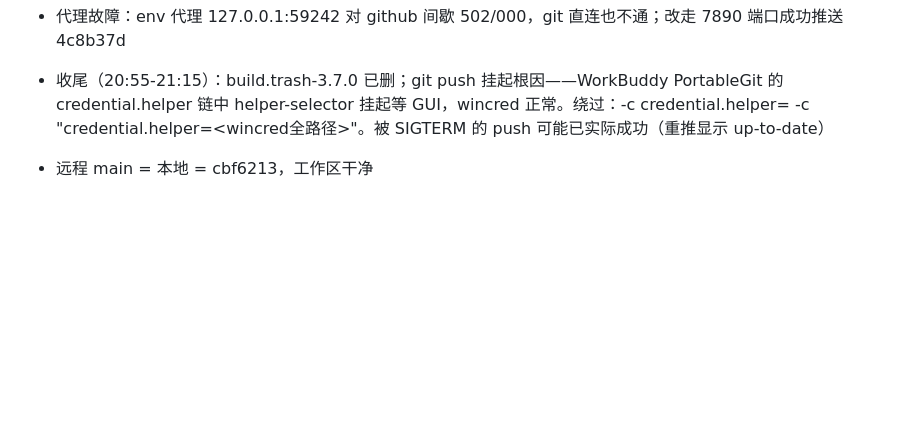
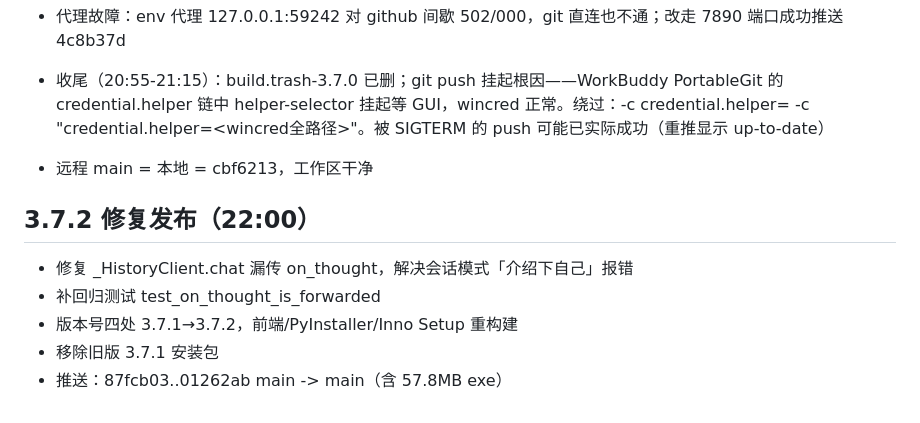
Before and after one commit to Zhangliufeng2024/research-assistant, a Markdown page: .workbuddy/memory/2026-08-31.md, the part around the change. Rendered like a GitHub page; blank space fills up the shorter version.

Commit message:
docs: 记录 3.7.2 修复与 git push 排查过程

```diff
--- a/.workbuddy/memory/2026-08-31.md
+++ b/.workbuddy/memory/2026-08-31.md
@@ -161,3 +161,11 @@ routes_hardening/scheduler_dispatcher/tools/workspace_api 中所有涉及删除/
 
 - 收尾（20:55-21:15）：build.trash-3.7.0 已删；git push 挂起根因——WorkBuddy PortableGit 的 credential.helper 链中 helper-selector 挂起等 GUI，wincred 正常。绕过：-c credential.helper= -c "credential.helper=<wincred全路径>"。被 SIGTERM 的 push 可能已实际成功（重推显示 up-to-date）
 - 远程 main = 本地 = cbf6213，工作区干净
+
+## 3.7.2 修复发布（22:00）
+
+- 修复 _HistoryClient.chat 漏传 on_thought，解决会话模式「介绍下自己」报错
+- 补回归测试 test_on_thought_is_forwarded
+- 版本号四处 3.7.1→3.7.2，前端/PyInstaller/Inno Setup 重构建
+- 移除旧版 3.7.1 安装包
+- 推送：87fcb03..01262ab main -> main（含 57.8MB exe）
```
